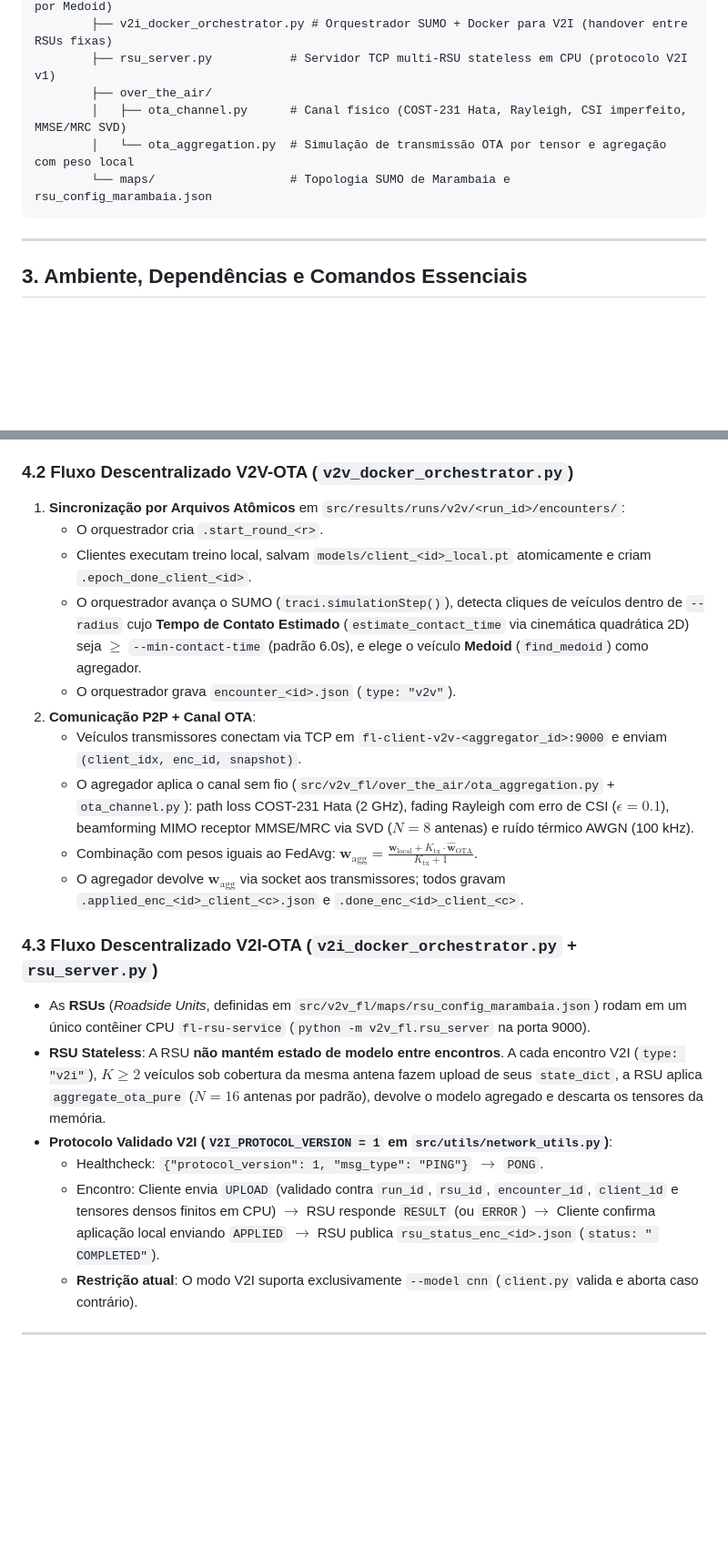
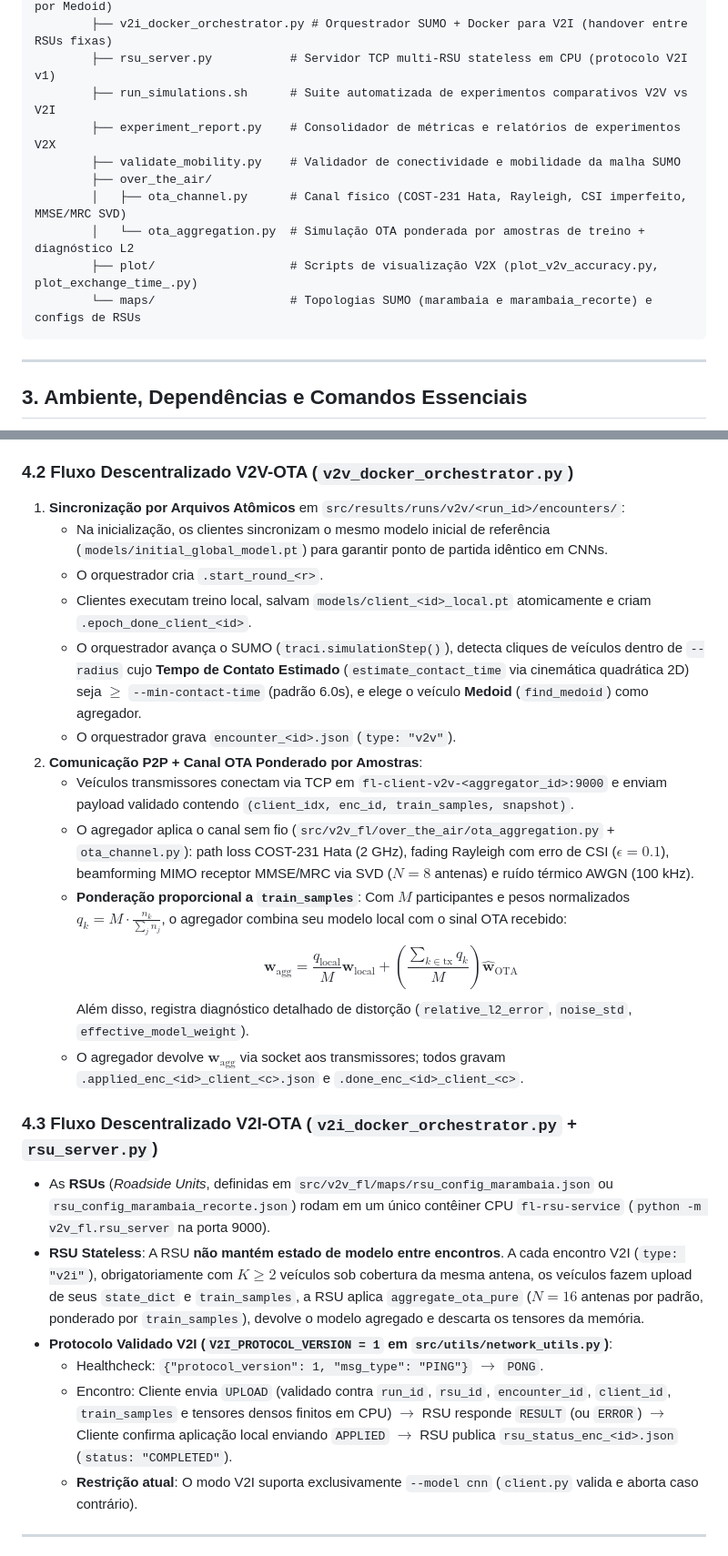
Before and after one commit to VeigarGit/FL_ServerPuma, a Markdown page: AGENTS.md, 2 parts joined by grey strips. Shown at 91% size. Rendered like a GitHub page; blank space fills up the shorter version.

Commit message:
docs(agents): documenta ponderação OTA por amostras e novidades de Dev-main

````diff
--- a/AGENTS.md
+++ b/AGENTS.md
@@ -74,10 +74,14 @@ FL_ServerPuma/
         ├── v2v_docker_orchestrator.py # Orquestrador SUMO + Docker para V2V D-PSGD (eleição por Medoid)
         ├── v2i_docker_orchestrator.py # Orquestrador SUMO + Docker para V2I (handover entre RSUs fixas)
         ├── rsu_server.py           # Servidor TCP multi-RSU stateless em CPU (protocolo V2I v1)
+        ├── run_simulations.sh      # Suite automatizada de experimentos comparativos V2V vs V2I
+        ├── experiment_report.py    # Consolidador de métricas e relatórios de experimentos V2X
+        ├── validate_mobility.py    # Validador de conectividade e mobilidade da malha SUMO
         ├── over_the_air/
         │   ├── ota_channel.py      # Canal físico (COST-231 Hata, Rayleigh, CSI imperfeito, MMSE/MRC SVD)
-        │   └── ota_aggregation.py  # Simulação de transmissão OTA por tensor e agregação com peso local
-        └── maps/                   # Topologia SUMO de Marambaia e rsu_config_marambaia.json
+        │   └── ota_aggregation.py  # Simulação OTA ponderada por amostras de treino + diagnóstico L2
+        ├── plot/                   # Scripts de visualização V2X (plot_v2v_accuracy.py, plot_exchange_time_.py)
+        └── maps/                   # Topologias SUMO (marambaia e marambaia_recorte) e configs de RSUs
 ```
 
 ---
@@ -187,22 +191,25 @@ Definido em `src/utils/network_utils.py`. Toda mensagem usa um cabeçalho de **4
 
 ### 4.2 Fluxo Descentralizado V2V-OTA (`v2v_docker_orchestrator.py`)
 1. **Sincronização por Arquivos Atômicos** em `src/results/runs/v2v/<run_id>/encounters/`:
+   - Na inicialização, os clientes sincronizam o mesmo modelo inicial de referência (`models/initial_global_model.pt`) para garantir ponto de partida idêntico em CNNs.
    - O orquestrador cria `.start_round_<r>`.
    - Clientes executam treino local, salvam `models/client_<id>_local.pt` atomicamente e criam `.epoch_done_client_<id>`.
    - O orquestrador avança o SUMO (`traci.simulationStep()`), detecta cliques de veículos dentro de `--radius` cujo **Tempo de Contato Estimado** (`estimate_contact_time` via cinemática quadrática 2D) seja $\ge$ `--min-contact-time` (padrão 6.0s), e elege o veículo **Medoid** (`find_medoid`) como agregador.
    - O orquestrador grava `encounter_<id>.json` (`type: "v2v"`).
-2. **Comunicação P2P + Canal OTA**:
-   - Veículos transmissores conectam via TCP em `fl-client-v2v-<aggregator_id>:9000` e enviam `(client_idx, enc_id, snapshot)`.
+2. **Comunicação P2P + Canal OTA Ponderado por Amostras**:
+   - Veículos transmissores conectam via TCP em `fl-client-v2v-<aggregator_id>:9000` e enviam payload validado contendo `(client_idx, enc_id, train_samples, snapshot)`.
    - O agregador aplica o canal sem fio (`src/v2v_fl/over_the_air/ota_aggregation.py` + `ota_channel.py`): path loss COST-231 Hata (2 GHz), fading Rayleigh com erro de CSI ($\epsilon=0.1$), beamforming MIMO receptor MMSE/MRC via SVD ($N=8$ antenas) e ruído térmico AWGN (100 kHz).
-   - Combinação com pesos iguais ao FedAvg: $\mathbf{w}_{\text{agg}} = \frac{\mathbf{w}_{\text{local}} + K_{\text{tx}} \cdot \hat{\mathbf{w}}_{\text{OTA}}}{K_{\text{tx}} + 1}$.
+   - **Ponderação proporcional a `train_samples`**: Com $M$ participantes e pesos normalizados $q_k = M \cdot \frac{n_k}{\sum_{j} n_j}$, o agregador combina seu modelo local com o sinal OTA recebido:
+     $$\mathbf{w}_{\text{agg}} = \frac{q_{\text{local}}}{M}\mathbf{w}_{\text{local}} + \left(\frac{\sum_{k \in \text{tx}} q_k}{M}\right)\hat{\mathbf{w}}_{\text{OTA}}$$
+     Além disso, registra diagnóstico detalhado de distorção (`relative_l2_error`, `noise_std`, `effective_model_weight`).
    - O agregador devolve $\mathbf{w}_{\text{agg}}$ via socket aos transmissores; todos gravam `.applied_enc_<id>_client_<c>.json` e `.done_enc_<id>_client_<c>`.
 
 ### 4.3 Fluxo Descentralizado V2I-OTA (`v2i_docker_orchestrator.py` + `rsu_server.py`)
-- As **RSUs** (*Roadside Units*, definidas em `src/v2v_fl/maps/rsu_config_marambaia.json`) rodam em um único contêiner CPU `fl-rsu-service` (`python -m v2v_fl.rsu_server` na porta 9000).
-- **RSU Stateless**: A RSU **não mantém estado de modelo entre encontros**. A cada encontro V2I (`type: "v2i"`), $K \ge 2$ veículos sob cobertura da mesma antena fazem upload de seus `state_dict`, a RSU aplica `aggregate_ota_pure` ($N=16$ antenas por padrão), devolve o modelo agregado e descarta os tensores da memória.
+- As **RSUs** (*Roadside Units*, definidas em `src/v2v_fl/maps/rsu_config_marambaia.json` ou `rsu_config_marambaia_recorte.json`) rodam em um único contêiner CPU `fl-rsu-service` (`python -m v2v_fl.rsu_server` na porta 9000).
+- **RSU Stateless**: A RSU **não mantém estado de modelo entre encontros**. A cada encontro V2I (`type: "v2i"`), obrigatoriamente com $K \ge 2$ veículos sob cobertura da mesma antena, os veículos fazem upload de seus `state_dict` e `train_samples`, a RSU aplica `aggregate_ota_pure` ($N=16$ antenas por padrão, ponderado por `train_samples`), devolve o modelo agregado e descarta os tensores da memória.
 - **Protocolo Validado V2I (`V2I_PROTOCOL_VERSION = 1` em `src/utils/network_utils.py`)**:
   - Healthcheck: `{"protocol_version": 1, "msg_type": "PING"}` $\rightarrow$ `PONG`.
-  - Encontro: Cliente envia `UPLOAD` (validado contra `run_id`, `rsu_id`, `encounter_id`, `client_id` e tensores densos finitos em CPU) $\rightarrow$ RSU responde `RESULT` (ou `ERROR`) $\rightarrow$ Cliente confirma aplicação local enviando `APPLIED` $\rightarrow$ RSU publica `rsu_status_enc_<id>.json` (`status: " COMPLETED"`).
+  - Encontro: Cliente envia `UPLOAD` (validado contra `run_id`, `rsu_id`, `encounter_id`, `client_id`, `train_samples` e tensores densos finitos em CPU) $\rightarrow$ RSU responde `RESULT` (ou `ERROR`) $\rightarrow$ Cliente confirma aplicação local enviando `APPLIED` $\rightarrow$ RSU publica `rsu_status_enc_<id>.json` (`status: "COMPLETED"`).
   - **Restrição atual**: O modo V2I suporta exclusivamente `--model cnn` (`client.py` valida e aborta caso contrário).
 
 ---
````
Also changed, not shown: other parts of AGENTS.md (+4 -4 lines).
